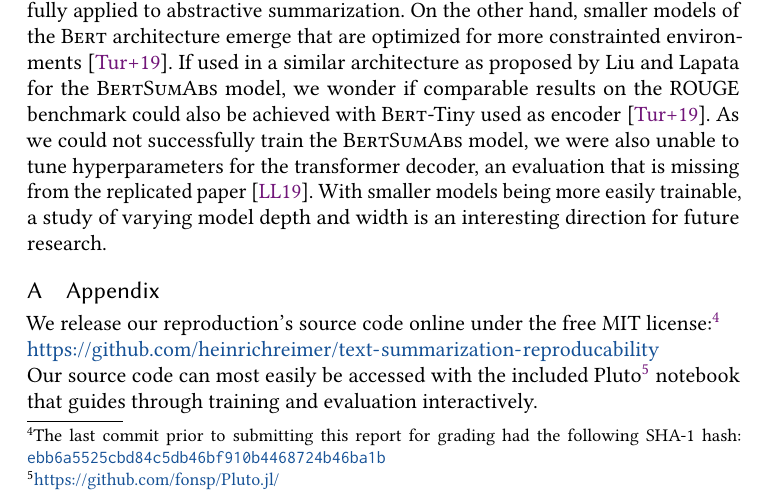
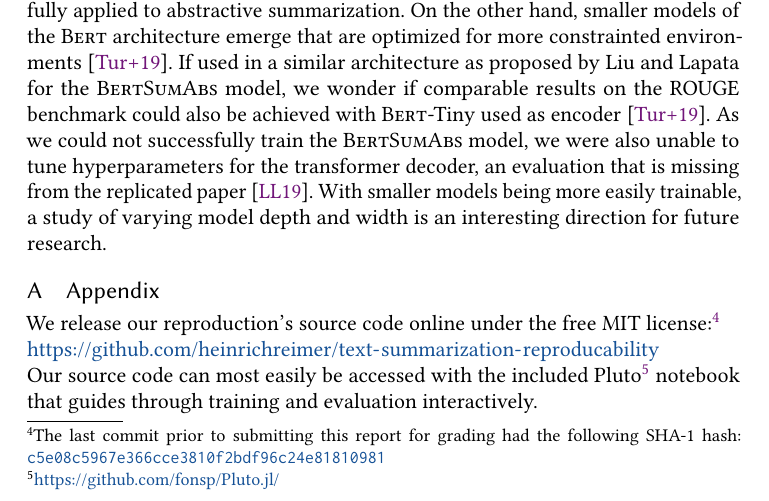
Before and after one commit to janheinrichmerker/text-summarization-reproducability, a LaTeX paper (paper/paper.tex, which reads paper/05-appendix.tex): part of page 9 of 13, cut so that both start at the same text. Compiled offline with pdfLaTeX.

Commit message:
Fix last commit for grading

```diff
--- a/paper/05-appendix.tex
+++ b/paper/05-appendix.tex
@@ -1,6 +1,6 @@
 \appendix
 \section{Appendix} % 70/300 points, 23%
 
-We release our reproduction's source code online under the free MIT license:\footnote{The last commit prior to submitting this report for grading had the following SHA-1 hash: \href{https://github.com/heinrichreimer/text-summarization-reproducability/commit/ebb6a5525cbd84c5db46bf910b4468724b46ba1b}{\texttt{ebb6a5525cbd84c5db46bf910b4468724b46ba1b}}}\\
+We release our reproduction's source code online under the free MIT license:\footnote{The last commit prior to submitting this report for grading had the following SHA-1 hash: \href{https://github.com/heinrichreimer/text-summarization-reproducability/commit/c5e08c5967e366cce3810f2bdf96c24e81810981}{\texttt{c5e08c5967e366cce3810f2bdf96c24e81810981}}}\\
 \url{https://github.com/heinrichreimer/text-summarization-reproducability}\\
 Our source code can most easily be accessed with the included Pluto\footnote{\url{https://github.com/fonsp/Pluto.jl/}} notebook that guides through training and evaluation interactively.
```
